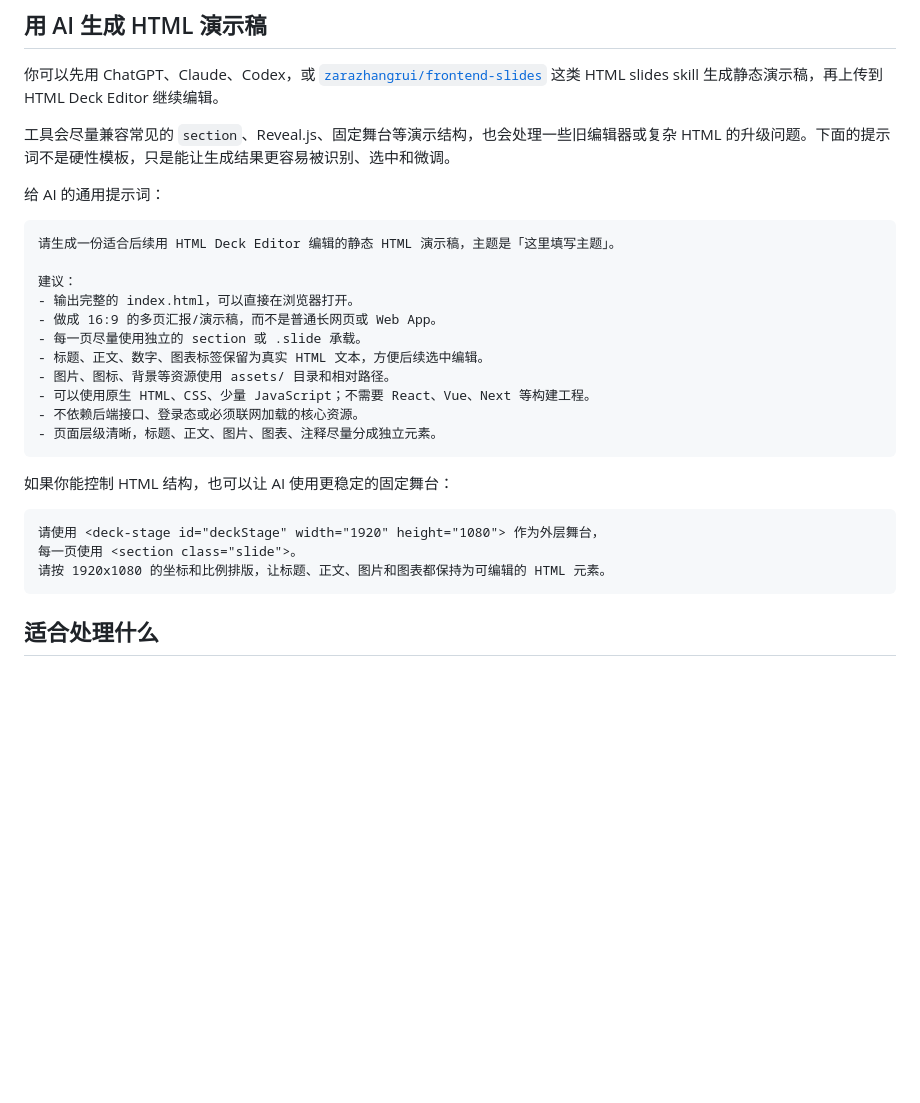
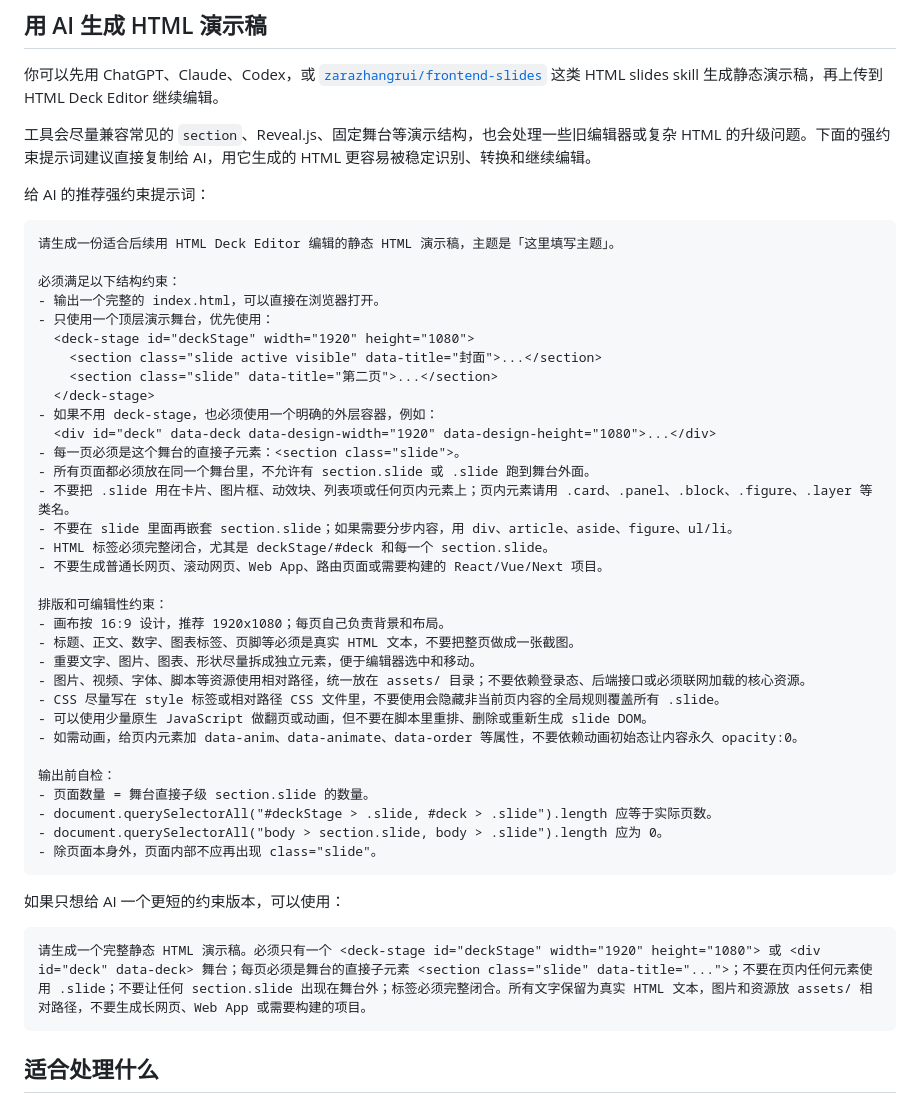
Before and after one commit to wengzige/html-deck-editor, a Markdown page: README.md, the part around the change. Drawn GitHub-style; blank space fills up the shorter version.

Commit message:
docs: strengthen html generation prompt

````diff
--- a/README.md
+++ b/README.md
@@ -25,30 +25,49 @@ AI agent 很适合快速生成汇报类 HTML，例如项目汇报、产品方案
 
 你可以先用 ChatGPT、Claude、Codex，或 [`zarazhangrui/frontend-slides`](https://github.com/zarazhangrui/frontend-slides) 这类 HTML slides skill 生成静态演示稿，再上传到 HTML Deck Editor 继续编辑。
 
-工具会尽量兼容常见的 `section`、Reveal.js、固定舞台等演示结构，也会处理一些旧编辑器或复杂 HTML 的升级问题。下面的提示词不是硬性模板，只是能让生成结果更容易被识别、选中和微调。
+工具会尽量兼容常见的 `section`、Reveal.js、固定舞台等演示结构，也会处理一些旧编辑器或复杂 HTML 的升级问题。下面的强约束提示词建议直接复制给 AI，用它生成的 HTML 更容易被稳定识别、转换和继续编辑。
 
-给 AI 的通用提示词：
+给 AI 的推荐强约束提示词：
 
 ```text
 请生成一份适合后续用 HTML Deck Editor 编辑的静态 HTML 演示稿，主题是「这里填写主题」。
 
-建议：
-- 输出完整的 index.html，可以直接在浏览器打开。
-- 做成 16:9 的多页汇报/演示稿，而不是普通长网页或 Web App。
-- 每一页尽量使用独立的 section 或 .slide 承载。
-- 标题、正文、数字、图表标签保留为真实 HTML 文本，方便后续选中编辑。
-- 图片、图标、背景等资源使用 assets/ 目录和相对路径。
-- 可以使用原生 HTML、CSS、少量 JavaScript；不需要 React、Vue、Next 等构建工程。
-- 不依赖后端接口、登录态或必须联网加载的核心资源。
-- 页面层级清晰，标题、正文、图片、图表、注释尽量分成独立元素。
+必须满足以下结构约束：
+- 输出一个完整的 index.html，可以直接在浏览器打开。
+- 只使用一个顶层演示舞台，优先使用：
+  <deck-stage id="deckStage" width="1920" height="1080">
+    <section class="slide active visible" data-title="封面">...</section>
+    <section class="slide" data-title="第二页">...</section>
+  </deck-stage>
+- 如果不用 deck-stage，也必须使用一个明确的外层容器，例如：
+  <div id="deck" data-deck data-design-width="1920" data-design-height="1080">...</div>
+- 每一页必须是这个舞台的直接子元素：<section class="slide">。
+- 所有页面都必须放在同一个舞台里，不允许有 section.slide 或 .slide 跑到舞台外面。
+- 不要把 .slide 用在卡片、图片框、动效块、列表项或任何页内元素上；页内元素请用 .card、.panel、.block、.figure、.layer 等类名。
+- 不要在 slide 里面再嵌套 section.slide；如果需要分步内容，用 div、article、aside、figure、ul/li。
+- HTML 标签必须完整闭合，尤其是 deckStage/#deck 和每一个 section.slide。
+- 不要生成普通长网页、滚动网页、Web App、路由页面或需要构建的 React/Vue/Next 项目。
+
+排版和可编辑性约束：
+- 画布按 16:9 设计，推荐 1920x1080；每页自己负责背景和布局。
+- 标题、正文、数字、图表标签、页脚等必须是真实 HTML 文本，不要把整页做成一张截图。
+- 重要文字、图片、图表、形状尽量拆成独立元素，便于编辑器选中和移动。
+- 图片、视频、字体、脚本等资源使用相对路径，统一放在 assets/ 目录；不要依赖登录态、后端接口或必须联网加载的核心资源。
+- CSS 尽量写在 style 标签或相对路径 CSS 文件里，不要使用会隐藏非当前页内容的全局规则覆盖所有 .slide。
+- 可以使用少量原生 JavaScript 做翻页或动画，但不要在脚本里重排、删除或重新生成 slide DOM。
+- 如需动画，给页内元素加 data-anim、data-animate、data-order 等属性，不要依赖动画初始态让内容永久 opacity:0。
+
+输出前自检：
+- 页面数量 = 舞台直接子级 section.slide 的数量。
+- document.querySelectorAll("#deckStage > .slide, #deck > .slide").length 应等于实际页数。
+- document.querySelectorAll("body > section.slide, body > .slide").length 应为 0。
+- 除页面本身外，页面内部不应再出现 class="slide"。
 ```
 
-如果你能控制 HTML 结构，也可以让 AI 使用更稳定的固定舞台：
+如果只想给 AI 一个更短的约束版本，可以使用：
 
 ```text
-请使用 <deck-stage id="deckStage" width="1920" height="1080"> 作为外层舞台，
-每一页使用 <section class="slide">。
-请按 1920x1080 的坐标和比例排版，让标题、正文、图片和图表都保持为可编辑的 HTML 元素。
+请生成一个完整静态 HTML 演示稿。必须只有一个 <deck-stage id="deckStage" width="1920" height="1080"> 或 <div id="deck" data-deck> 舞台；每页必须是舞台的直接子元素 <section class="slide" data-title="...">；不要在页内任何元素使用 .slide；不要让任何 section.slide 出现在舞台外；标签必须完整闭合。所有文字保留为真实 HTML 文本，图片和资源放 assets/ 相对路径，不要生成长网页、Web App 或需要构建的项目。
 ```
 
 ## 适合处理什么
````
